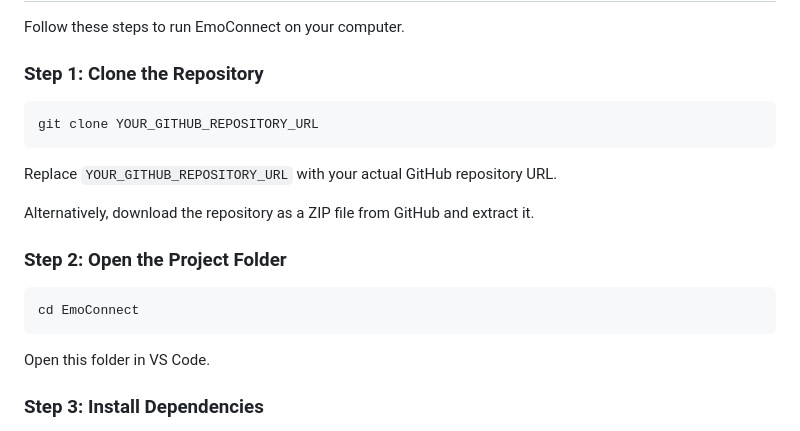
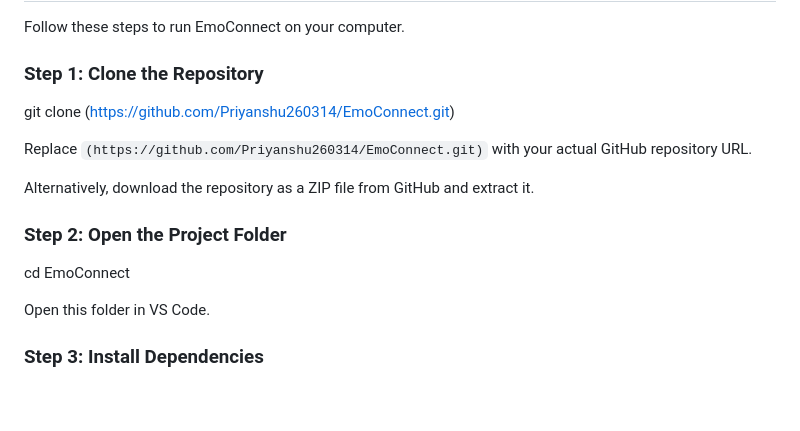
Before and after one commit to Priyanshu260314/EmoConnect, a Markdown page: README.md, the part around the change. Rendered like a GitHub page; blank space fills up the shorter version.

````diff
--- a/README.md
+++ b/README.md
@@ -77,19 +77,16 @@ Follow these steps to run EmoConnect on your computer.
 
 ### Step 1: Clone the Repository
 
-```bash
-git clone YOUR_GITHUB_REPOSITORY_URL
-```
 
-Replace `YOUR_GITHUB_REPOSITORY_URL` with your actual GitHub repository URL.
+git clone (https://github.com/Priyanshu260314/EmoConnect.git)
+
+Replace `(https://github.com/Priyanshu260314/EmoConnect.git)` with your actual GitHub repository URL.
 
 Alternatively, download the repository as a ZIP file from GitHub and extract it.
 
 ### Step 2: Open the Project Folder
 
-```bash
 cd EmoConnect
-```
 
 Open this folder in VS Code.
 
````
